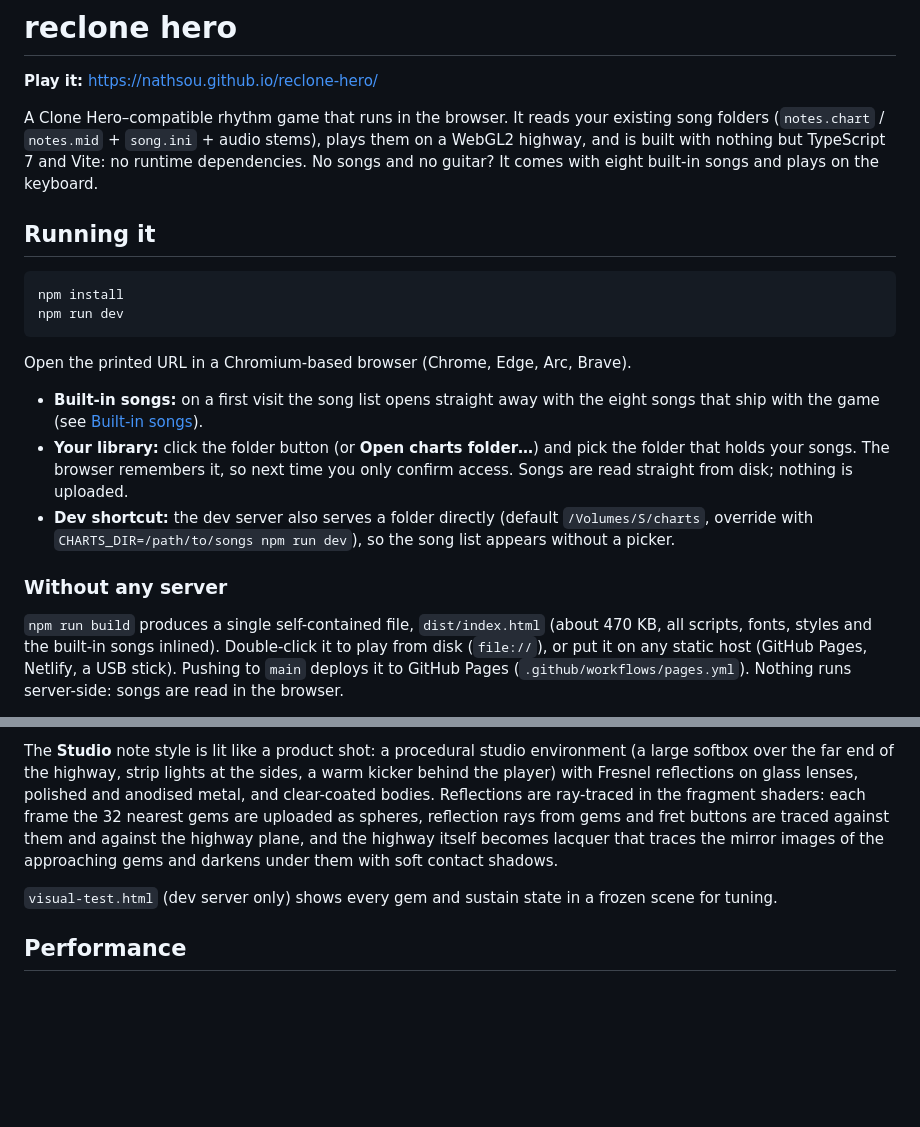
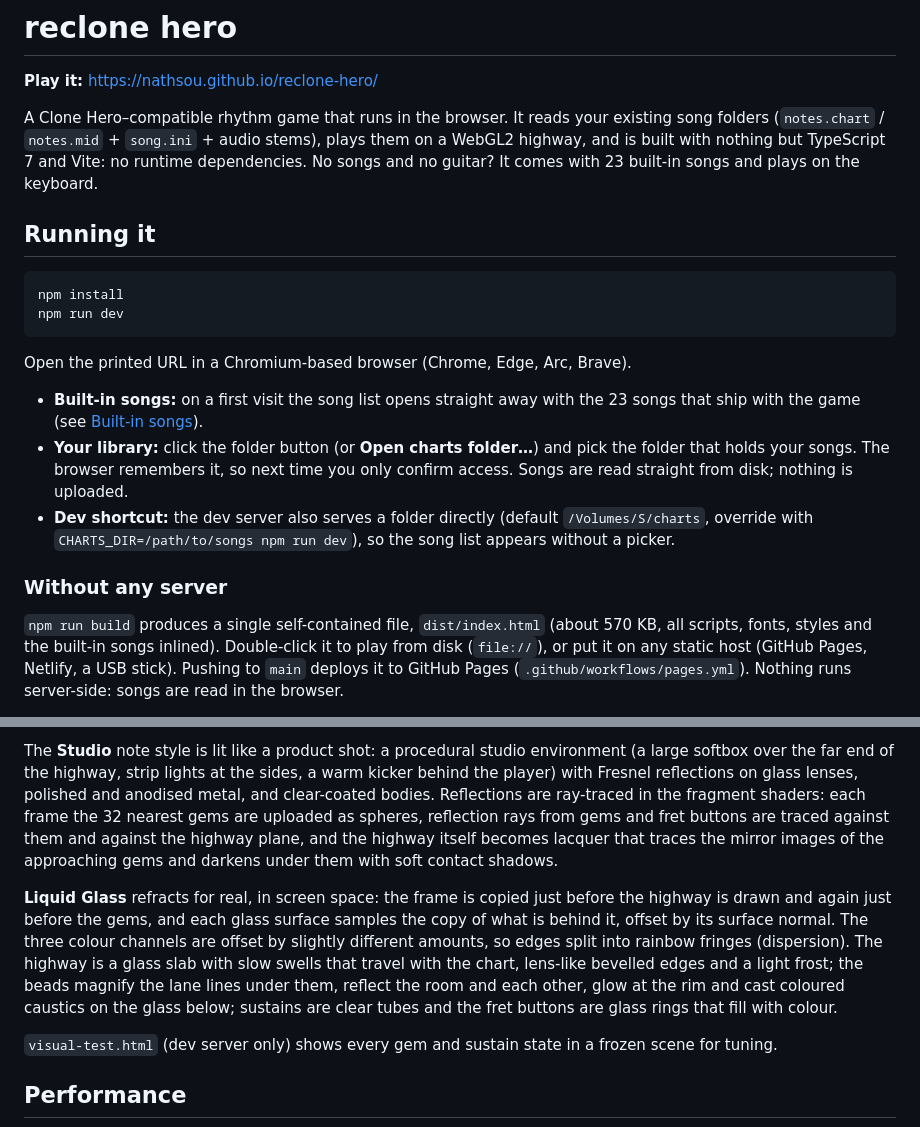
Before and after one commit to nathsou/reclone-hero, a Markdown page: README.md, 2 parts joined by grey strips. Drawn GitHub-style; blank space fills up the shorter version.

```diff
--- a/README.md
+++ b/README.md
@@ -4,7 +4,7 @@
 
 A Clone Hero–compatible rhythm game that runs in the browser. It reads your existing song folders
 (`notes.chart` / `notes.mid` + `song.ini` + audio stems), plays them on a WebGL2 highway, and is built with
-nothing but TypeScript 7 and Vite: no runtime dependencies. No songs and no guitar? It comes with eight
+nothing but TypeScript 7 and Vite: no runtime dependencies. No songs and no guitar? It comes with 23
 built-in songs and plays on the keyboard.
 
 ## Running it
@@ -16,7 +16,7 @@ npm run dev
 
 Open the printed URL in a Chromium-based browser (Chrome, Edge, Arc, Brave).
 
-- **Built-in songs:** on a first visit the song list opens straight away with the eight songs that ship with
+- **Built-in songs:** on a first visit the song list opens straight away with the 23 songs that ship with
   the game (see [Built-in songs](#built-in-songs)).
 - **Your library:** click the folder button (or **Open charts folder…**) and pick the folder that holds your songs. The browser
   remembers it, so next time you only confirm access. Songs are read straight from disk; nothing is uploaded.
@@ -25,7 +25,7 @@ Open the printed URL in a Chromium-based browser (Chrome, Edge, Arc, Brave).
 
 ### Without any server
 
-`npm run build` produces a single self-contained file, `dist/index.html` (about 470 KB, all scripts, fonts,
+`npm run build` produces a single self-contained file, `dist/index.html` (about 570 KB, all scripts, fonts,
 styles and the built-in songs inlined). Double-click it to play from disk (`file://`), or put it on any static host (GitHub Pages,
 Netlify, a USB stick). Pushing to `main` deploys it to GitHub Pages (`.github/workflows/pages.yml`). Nothing runs server-side: songs are read in the browser.
 
@@ -149,6 +166,14 @@ the fragment shaders: each frame the 32 nearest gems are uploaded as spheres, re
 buttons are traced against them and against the highway plane, and the highway itself becomes lacquer that
 traces the mirror images of the approaching gems and darkens under them with soft contact shadows.
 
+**Liquid Glass** refracts for real, in screen space: the frame is copied just before the highway is drawn and
+again just before the gems, and each glass surface samples the copy of what is behind it, offset by its
+surface normal. The three colour channels are offset by slightly different amounts, so edges split into
+rainbow fringes (dispersion). The highway is a glass slab with slow swells that travel with the chart, lens-like
+bevelled edges and a light frost; the beads magnify the lane lines under them, reflect the room and each other,
+glow at the rim and cast coloured caustics on the glass below; sustains are clear tubes and the fret buttons
+are glass rings that fill with colour.
+
 `visual-test.html` (dev server only) shows every gem and sustain state in a frozen scene for tuning.
 
 ## Performance
```
Also changed, not shown: other parts of README.md (+21 -4 lines).
